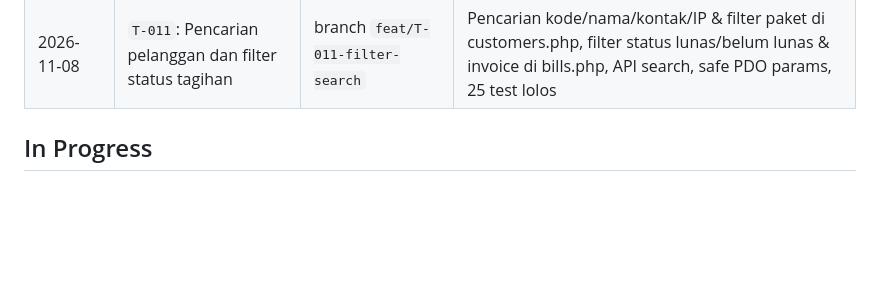
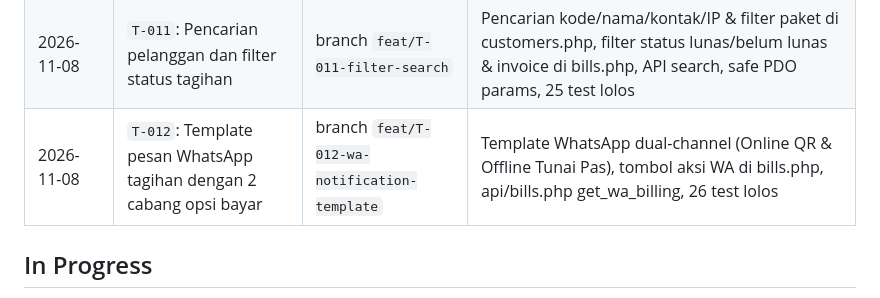
Before and after one commit to sipolislam/rengganis-net, a Markdown page: docs/PROGRESS.md, the part around the change. Rendered like a GitHub page; blank space fills up the shorter version.

Commit message:
docs(T-012): mark task T-012 done and update progress tracking

```diff
--- a/docs/PROGRESS.md
+++ b/docs/PROGRESS.md
@@ -24,6 +24,7 @@ Task `T-011` telah berhasil di-merge ke branch `main`. Task `T-012` (Template pe
 | 2026-11-03 | `T-009`: Reaktivasi pelanggan cuti dengan tagihan bulan berjalan | branch `feat/T-009-reaktivasi-cuti` | Tagihan otomatis terbit saat cuti -> aktif, notifikasi modal reaktivasi, 23 test lolos |
 | 2026-11-03 | `T-010`: Manajemen paket layanan internet WiFi | branch `feat/T-010-packages-management` | Form CRUD paket WiFi, is_active toggle, referential safety, api/packages.php, 24 test lolos |
 | 2026-11-08 | `T-011`: Pencarian pelanggan dan filter status tagihan | branch `feat/T-011-filter-search` | Pencarian kode/nama/kontak/IP & filter paket di customers.php, filter status lunas/belum lunas & invoice di bills.php, API search, safe PDO params, 25 test lolos |
+| 2026-11-08 | `T-012`: Template pesan WhatsApp tagihan dengan 2 cabang opsi bayar | branch `feat/T-012-wa-notification-template` | Template WhatsApp dual-channel (Online QR & Offline Tunai Pas), tombol aksi WA di bills.php, api/bills.php get_wa_billing, 26 test lolos |
 
 ## In Progress
 
```
Also changed, not shown: docs/TASKS.md (+1 -1 lines).
